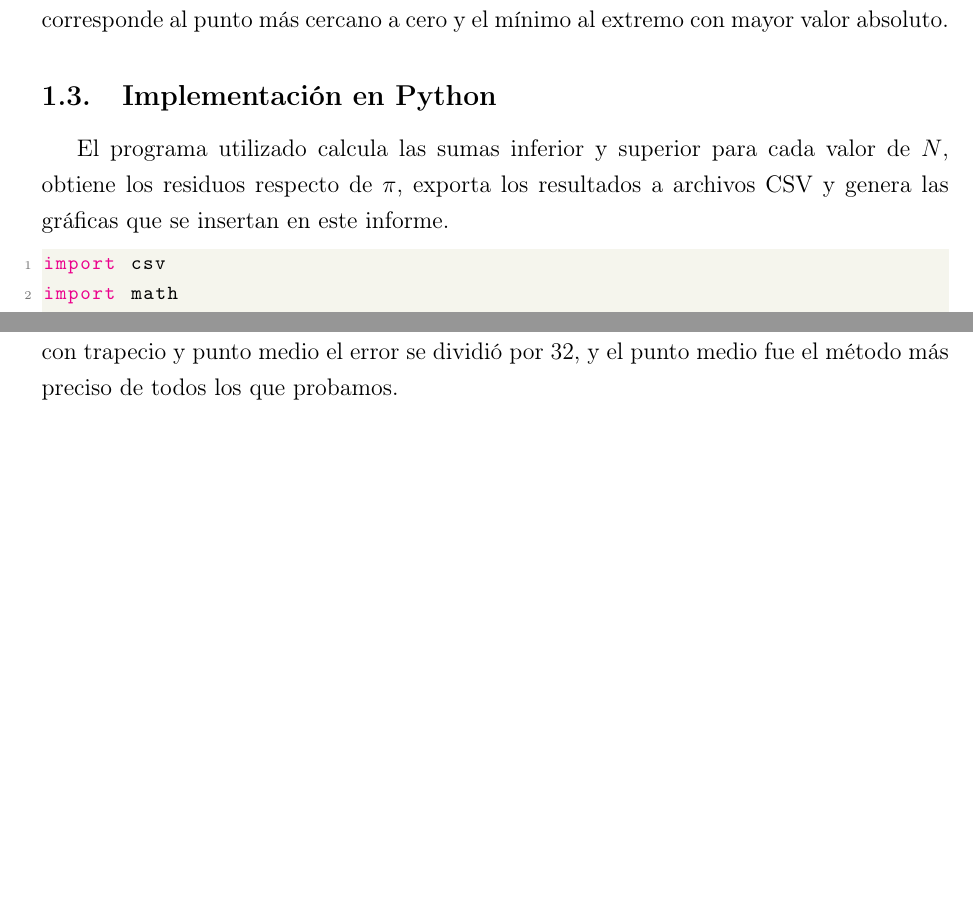
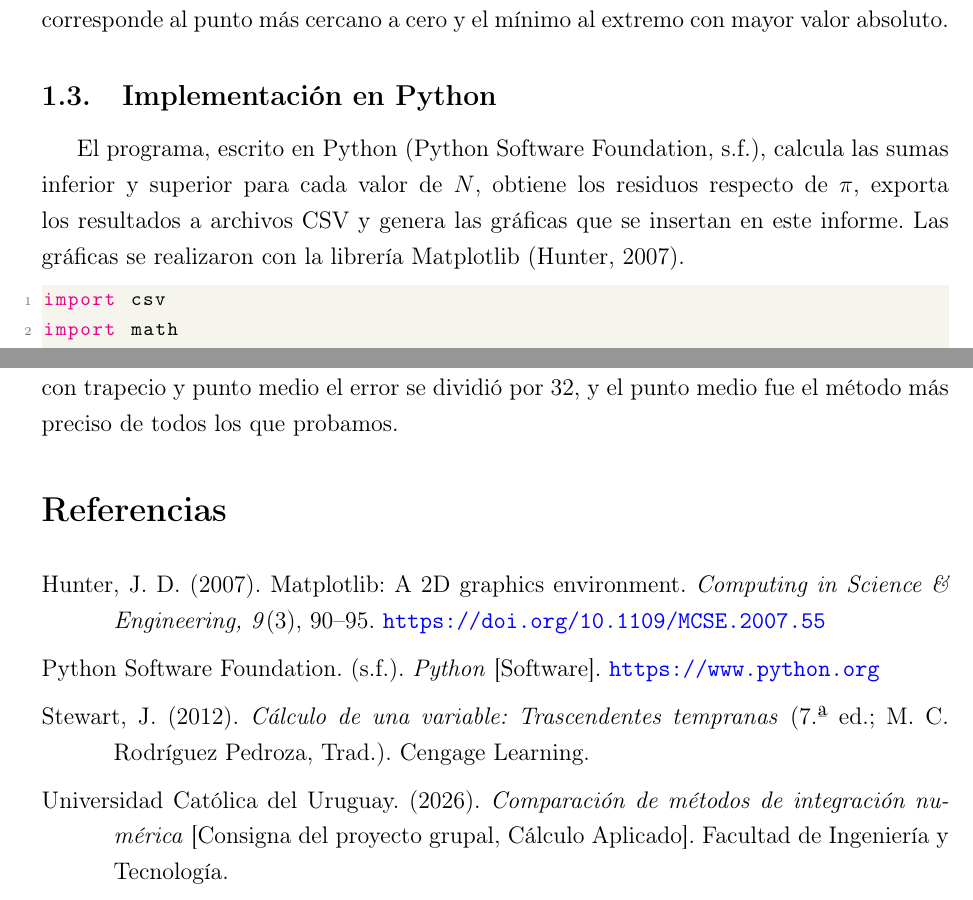
Before and after one commit to mikadominguezz/Calculo-Integracion-Numerica, a LaTeX document (informe/overleaf/main.tex, which reads informe/overleaf/informe.tex): two parts of pages 4 and 28 of 28, joined at a grey line, cut so that both start at the same text, the shorter picture padded with empty space. Compiled offline with pdfLaTeX.

Commit message:
pdf informe

```diff
--- a/informe/overleaf/informe.tex
+++ b/informe/overleaf/informe.tex
@@ -35,7 +38,7 @@ Como la función es simétrica respecto del eje \(y\), su valor aumenta desde lo
 
 \subsection{Implementación en Python}
 
-El programa utilizado calcula las sumas inferior y superior para cada valor de \(N\), obtiene los residuos respecto de \(\pi\), exporta los resultados a archivos CSV y genera las gráficas que se insertan en este informe.
+El programa, escrito en Python (Python Software Foundation, s.f.), calcula las sumas inferior y superior para cada valor de \(N\), obtiene los residuos respecto de \(\pi\), exporta los resultados a archivos CSV y genera las gráficas que se insertan en este informe. Las gráficas se realizaron con la librería Matplotlib (Hunter, 2007).
 
 \begin{lstlisting}[language=Python,caption={Código de Python para calcular las sumas y generar tablas y gráficas}]
 import csv
@@ -715,3 +718,23 @@ Por último, el error de los tres métodos baja a un ritmo de aproximadamente \(
 %=====================================================================
 
 En los tres ejercicios aproximamos \(\pi\) como el área bajo \(f(x)=2\sqrt{1-x^2}\), y todos los métodos convergieron al valor exacto al aumentar \(N\), como corresponde a una función continua e integrable de Riemann. Sin embargo, no todas las estrategias mejoran igual. Cambiar la forma de la partición (Ejercicio 2) redujo el error de la suma superior entre un 10\,\% y un 21\,\%, pero mantuvo el mismo ritmo de convergencia que en el Ejercicio 1, donde el error se dividía por 10 cada vez que \(N\) se multiplicaba por 10. En cambio, cambiar la forma de calcular el área de cada subintervalo (Ejercicio 3) cambió el ritmo: con trapecio y punto medio el error se dividió por 32, y el punto medio fue el método más preciso de todos los que probamos.
+
+%=====================================================================
+\section*{Referencias}
+\addcontentsline{toc}{section}{Referencias}
+%=====================================================================
+
+\begingroup
+\setlength{\parindent}{-1.27cm}
+\setlength{\leftskip}{1.27cm}
+\setlength{\parskip}{6pt}
+
+Hunter, J. D. (2007). Matplotlib: A 2D graphics environment. \textit{Computing in Science \& Engineering, 9}(3), 90--95. \url{https://doi.org/10.1109/MCSE.2007.55}
+
+Python Software Foundation. (s.f.). \textit{Python} [Software]. \url{https://www.python.org}
+
+Stewart, J. (2012). \textit{Cálculo de una variable: Trascendentes tempranas} (7.ª ed.; M. C. Rodríguez Pedroza, Trad.). Cengage Learning.
+
+Universidad Católica del Uruguay. (2026). \textit{Comparación de métodos de integración numérica} [Consigna del proyecto grupal, Cálculo Aplicado]. Facultad de Ingeniería y Tecnología.
+
+\endgroup
```
Also changed, not shown: Integracion_Numerica.pdf (deleted), informe/overleaf/Integracion_Numerica.pdf (added), informe/overleaf/informe.tex (7 more changed lines), 1 other file.
